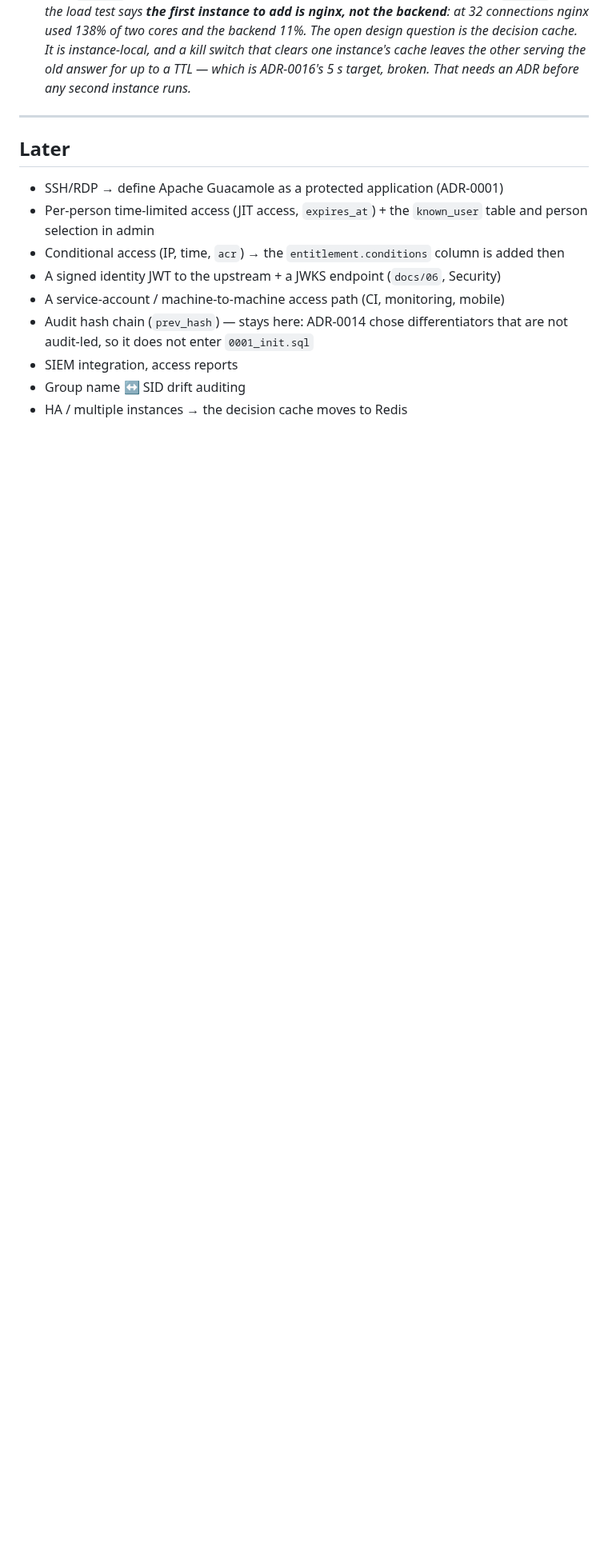
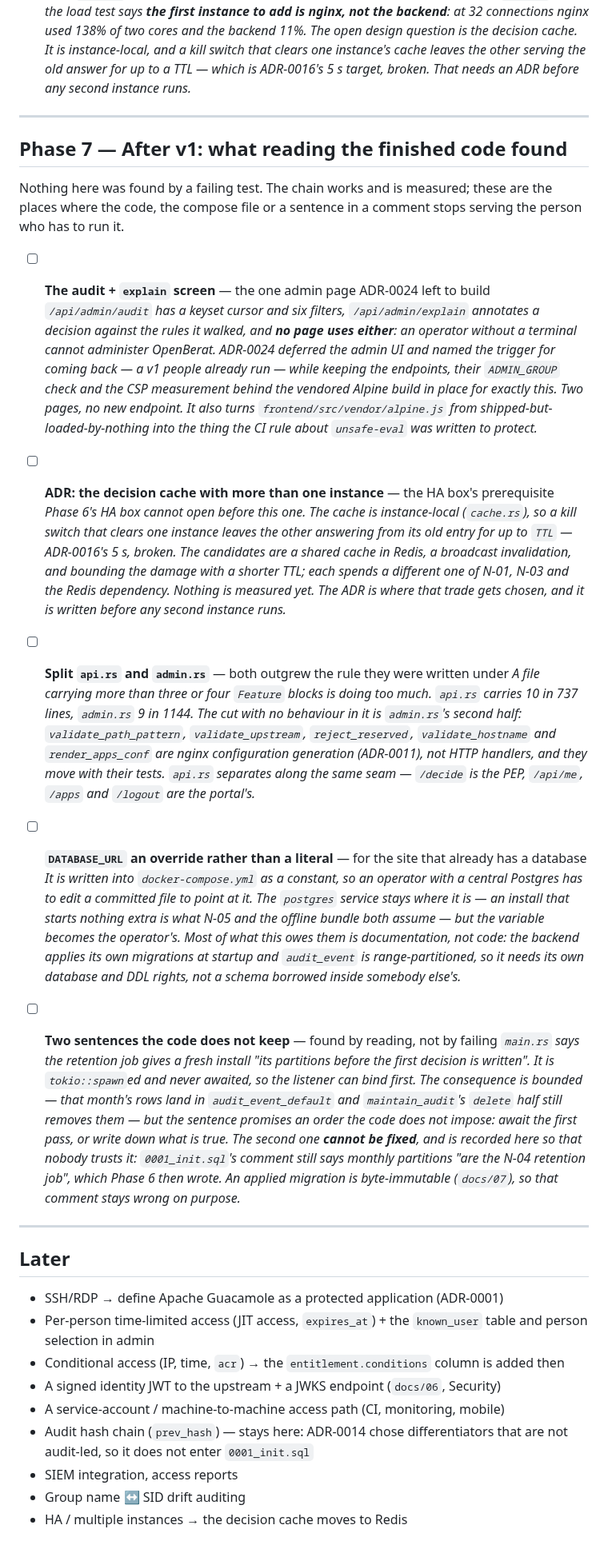
Before and after one commit to murat-akpinar/OpenBerat, a Markdown page: TODO.md, the part around one of its changes. Shown at 80% size. Drawn GitHub-style; blank space fills up the shorter version.

Commit message:
docs(todo): phase 7 — what reading the finished code found
Five boxes, none of them found by a failing test. The chain works and is
measured; these are the places where the code, the compose file or a
sentence in a comment stops serving whoever has to run it.

The one with product value is the audit + explain screen: both endpoints
answer today, `/api/admin/audit` with a keyset cursor and six filters,
and no page uses either — so an operator without a terminal cannot
administer OpenBerat. ADR-0024 deferred the admin UI and named the
trigger for coming back; it has arrived.

The rest are smaller and honest about being smaller. One ADR the HA box
cannot open without, because the decision cache is instance-local and a
kill switch that clears one instance leaves the other serving the old
answer past ADR-0016's five seconds. A split of `api.rs` and `admin.rs`,
which carry ten and nine feature blocks against a rule of three or four.
`DATABASE_URL` written into the compose file as a literal, so a site
with a central Postgres edits a committed file to point at it. And two
sentences the code does not keep — the retention job is spawned rather
than awaited, and `0001_init.sql`'s comment describes a job Phase 6 has
since written, which cannot be corrected because an applied migration is
byte-immutable.

Both READMEs move with the status line, which said HA was the only open
box.

Signed-off-by: Murat AKPINAR <akpinarmurat@protonmail.com>

```diff
--- a/TODO.md
+++ b/TODO.md
@@ -1396,6 +1398,70 @@ So the portal's data does not have to be filled in by hand with SQL.
 
 ---
 
+## Phase 7 — After v1: what reading the finished code found
+
+Nothing here was found by a failing test. The chain works and is measured; these
+are the places where the code, the compose file or a sentence in a comment stops
+serving the person who has to run it.
+
+- [ ] **The audit + `explain` screen** — the one admin page ADR-0024 left to build
+      *`/api/admin/audit` has a keyset cursor and six filters, `/api/admin/explain`
+      annotates a decision against the rules it walked, and **no page uses
+      either**: an operator without a terminal cannot administer OpenBerat.
+      ADR-0024 deferred the admin UI and named the trigger for coming back —
+      a v1 people already run — while keeping the endpoints, their `ADMIN_GROUP`
+      check and the CSP measurement behind the vendored Alpine build in place
+      for exactly this. Two pages, no new endpoint. It also turns
+      `frontend/src/vendor/alpine.js` from shipped-but-loaded-by-nothing into
+      the thing the CI rule about `unsafe-eval` was written to protect.*
+
+- [ ] **ADR: the decision cache with more than one instance** — the HA box's
+      prerequisite
+      *Phase 6's HA box cannot open before this one. The cache is instance-local
+      (`cache.rs`), so a kill switch that clears one instance leaves the other
+      answering from its old entry for up to `TTL` — ADR-0016's 5 s, broken. The
+      candidates are a shared cache in Redis, a broadcast invalidation, and
+      bounding the damage with a shorter TTL; each spends a different one of
+      N-01, N-03 and the Redis dependency. Nothing is measured yet. The ADR is
+      where that trade gets chosen, and it is written before any second instance
+      runs.*
+
+- [ ] **Split `api.rs` and `admin.rs`** — both outgrew the rule they were written
+      under
+      *A file carrying more than three or four `Feature` blocks is doing too
+      much. `api.rs` carries 10 in 737 lines, `admin.rs` 9 in 1144. The cut with
+      no behaviour in it is `admin.rs`'s second half: `validate_path_pattern`,
+      `validate_upstream`, `reject_reserved`, `validate_hostname` and
+      `render_apps_conf` are nginx configuration generation (ADR-0011), not HTTP
+      handlers, and they move with their tests. `api.rs` separates along the same
+      seam — `/decide` is the PEP, `/api/me`, `/apps` and `/logout` are the
+      portal's.*
+
+- [ ] **`DATABASE_URL` an override rather than a literal** — for the site that
+      already has a database
+      *It is written into `docker-compose.yml` as a constant, so an operator with
+      a central Postgres has to edit a committed file to point at it. The
+      `postgres` service stays where it is — an install that starts nothing
+      extra is what N-05 and the offline bundle both assume — but the variable
+      becomes the operator's. Most of what this owes them is documentation, not
+      code: the backend applies its own migrations at startup and `audit_event`
+      is range-partitioned, so it needs its own database and DDL rights, not a
+      schema borrowed inside somebody else's.*
+
+- [ ] **Two sentences the code does not keep** — found by reading, not by failing
+      *`main.rs` says the retention job gives a fresh install "its partitions
+      before the first decision is written". It is `tokio::spawn`ed and never
+      awaited, so the listener can bind first. The consequence is bounded — that
+      month's rows land in `audit_event_default` and `maintain_audit`'s `delete`
+      half still removes them — but the sentence promises an order the code does
+      not impose: await the first pass, or write down what is true.
+      The second one **cannot be fixed**, and is recorded here so that nobody
+      trusts it: `0001_init.sql`'s comment still says monthly partitions "are the
+      N-04 retention job", which Phase 6 then wrote. An applied migration is
+      byte-immutable (`docs/07`), so that comment stays wrong on purpose.*
+
+---
+
 ## Later
 
 - SSH/RDP → define Apache Guacamole as a protected application (ADR-0001)
```
Also changed, not shown: other parts of TODO.md (+4 -2 lines), README.md (+4 -2 lines), README_TR.md (+5 -2 lines).
